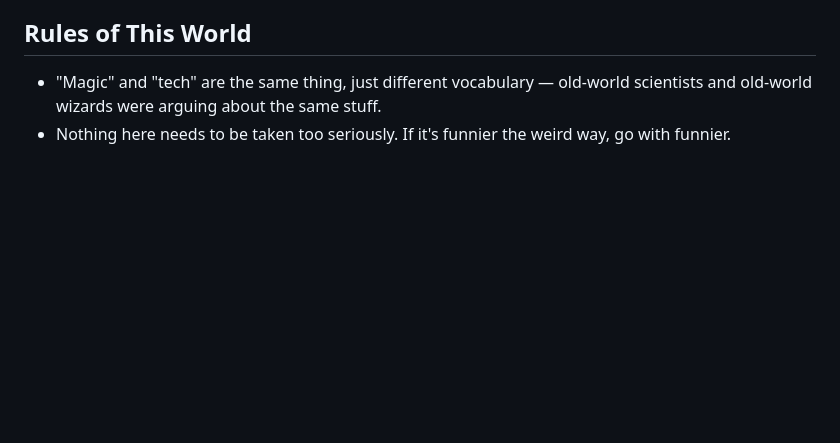
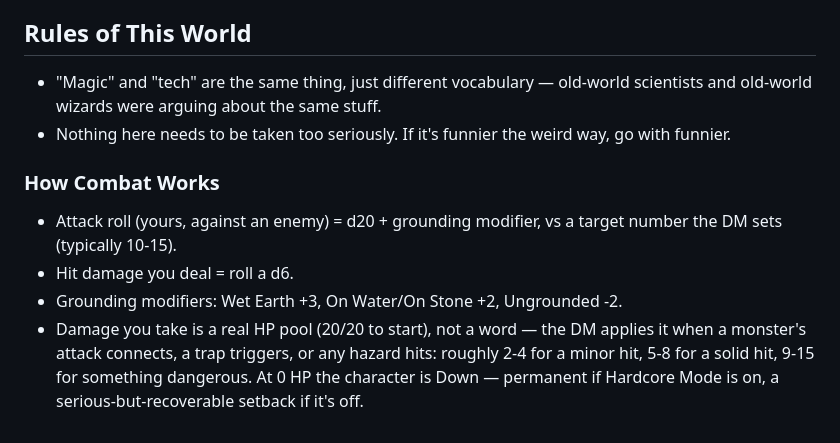
Before and after one commit to D-Koder/dnd, a Markdown page: saves/world_bible.md, the part around the change. Drawn GitHub-style; blank space fills up the shorter version.

```diff
--- a/saves/world_bible.md
+++ b/saves/world_bible.md
@@ -54,3 +54,9 @@ The standard currency is the **coil** — small stamped discs of copper, silver,
 ## Rules of This World
 - "Magic" and "tech" are the same thing, just different vocabulary — old-world scientists and old-world wizards were arguing about the same stuff.
 - Nothing here needs to be taken too seriously. If it's funnier the weird way, go with funnier.
+
+### How Combat Works
+- Attack roll (yours, against an enemy) = d20 + grounding modifier, vs a target number the DM sets (typically 10-15).
+- Hit damage you deal = roll a d6.
+- Grounding modifiers: Wet Earth +3, On Water/On Stone +2, Ungrounded -2.
+- Damage you take is a real HP pool (20/20 to start), not a word — the DM applies it when a monster's attack connects, a trap triggers, or any hazard hits: roughly 2-4 for a minor hit, 5-8 for a solid hit, 9-15 for something dangerous. At 0 HP the character is Down — permanent if Hardcore Mode is on, a serious-but-recoverable setback if it's off.
```
